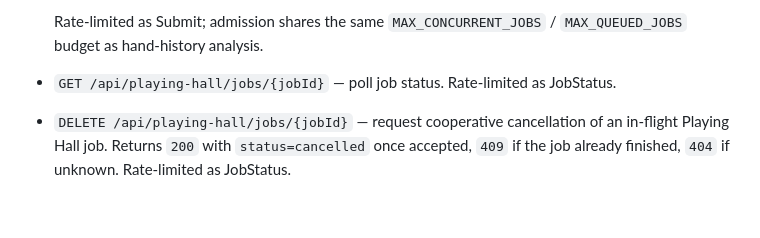
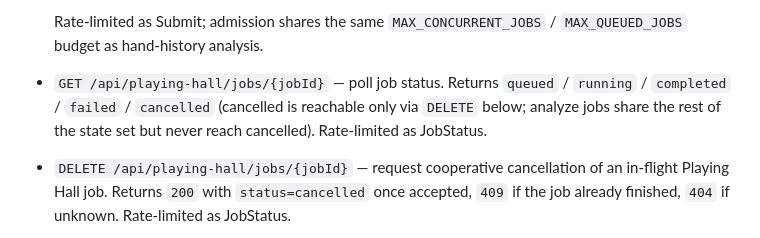
Before and after one commit to albadenn-ops/sicfun, a Markdown page: docs/HAND_HISTORY_WEB_DEPLOYMENT.md, the part around the change. Drawn GitHub-style; blank space fills up the shorter version.

Commit message:
docs(deploy): list the Playing Hall GET-status state set (queued/running/completed/failed/cancelled), matching the analyze entry's shape
The analyze GET-status entry already names the four reachable states
('queued / running / completed / failed'). The Playing Hall GET-status
entry said only 'poll job status' with no enumeration, even though
hall jobs reach the FIFTH state -- 'cancelled' -- via the documented
DELETE route. A client author writing a polling loop had to read
JobQueue.scala's AnalysisJobState enum to discover that 'cancelled'
was a terminal status they had to handle differently from 'failed'.

Spell out the full state set + clarify which state is hall-only.
'cancelled' is reachable only via DELETE (line 90); the other four
mirror the analyze API and are documented there. Authoring a client
against the GET endpoint now describes the full reachable state
machine.

Co-Authored-By: Claude Opus 4.7 (1M context) <noreply@anthropic.com>

```diff
--- a/docs/HAND_HISTORY_WEB_DEPLOYMENT.md
+++ b/docs/HAND_HISTORY_WEB_DEPLOYMENT.md
@@ -86,7 +86,7 @@ Playing Hall simulation:
   - `seed` (any Long, default 42), `saveReviewHandHistory` (bool, default false), `fullRing` (bool, default false)
 
   Rate-limited as Submit; admission shares the same `MAX_CONCURRENT_JOBS` / `MAX_QUEUED_JOBS` budget as hand-history analysis.
-- `GET /api/playing-hall/jobs/{jobId}` — poll job status. Rate-limited as JobStatus.
+- `GET /api/playing-hall/jobs/{jobId}` — poll job status. Returns `queued` / `running` / `completed` / `failed` / `cancelled` (cancelled is reachable only via `DELETE` below; analyze jobs share the rest of the state set but never reach cancelled). Rate-limited as JobStatus.
 - `DELETE /api/playing-hall/jobs/{jobId}` — request cooperative cancellation of an in-flight Playing Hall job. Returns `200` with `status=cancelled` once accepted, `409` if the job already finished, `404` if unknown. Rate-limited as JobStatus.
 
 Platform-user auth (when `USER_STORE_PATH` is set):
```
